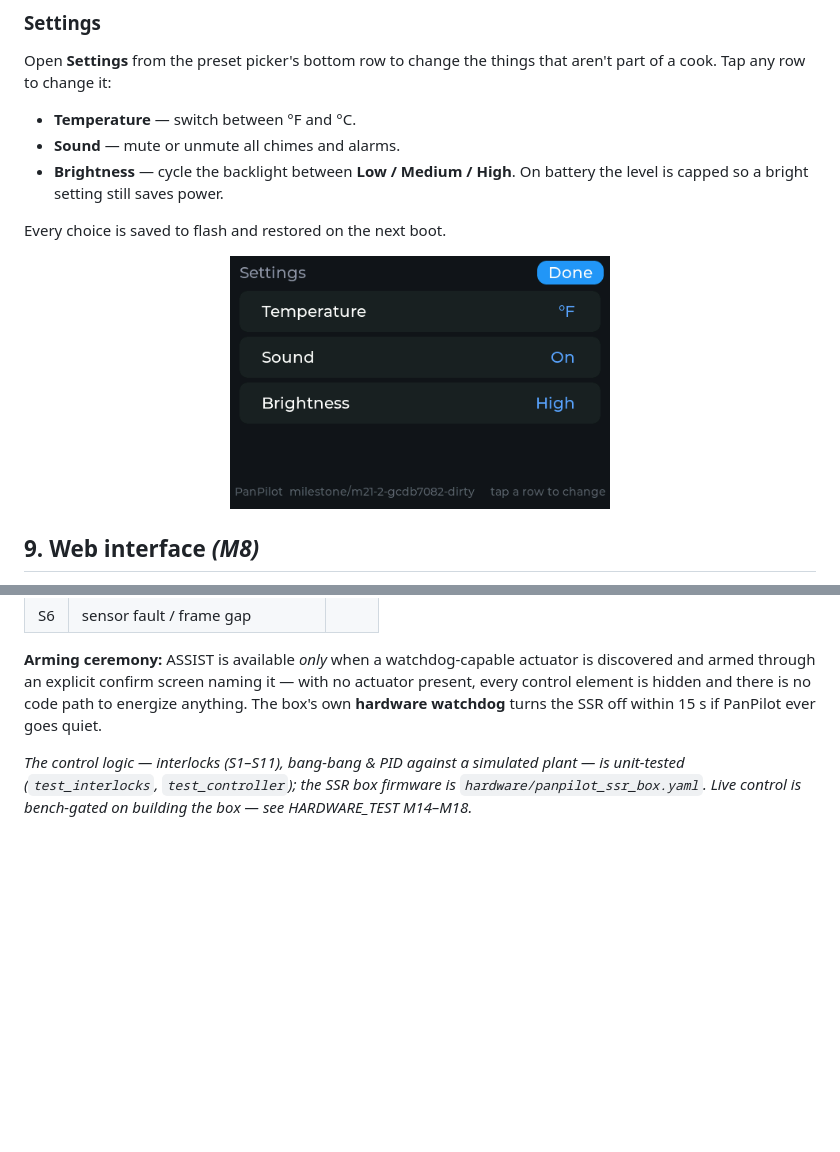
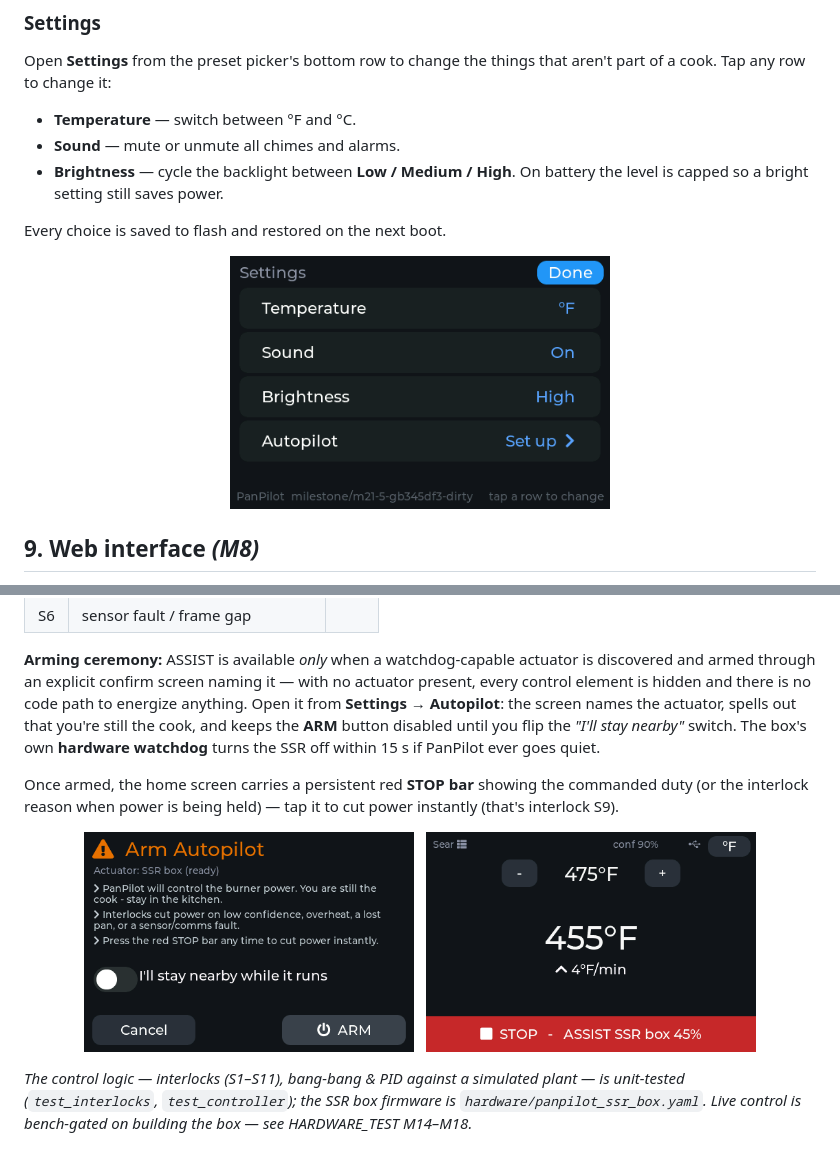
Before and after one commit to JamesDavid/PanPilot, a Markdown page: README.md, 2 parts joined by grey strips. GitHub-like rendering; pictures changed too: docs/screenshots/assist.png (added), docs/screenshots/assistarm.png (added), docs/screenshots/settings.png; blank space fills up the shorter version.

```diff
--- a/README.md
+++ b/README.md
@@ -380,8 +380,22 @@ them. All fail safe to **power off**:
 **Arming ceremony:** ASSIST is available *only* when a watchdog-capable actuator
 is discovered and armed through an explicit confirm screen naming it — with no
 actuator present, every control element is hidden and there is no code path to
-energize anything. The box's own **hardware watchdog** turns the SSR off within
-15 s if PanPilot ever goes quiet.
+energize anything. Open it from **Settings → Autopilot**: the screen names the
+actuator, spells out that you're still the cook, and keeps the **ARM** button
+disabled until you flip the *"I'll stay nearby"* switch. The box's own
+**hardware watchdog** turns the SSR off within 15 s if PanPilot ever goes quiet.
+
+Once armed, the home screen carries a persistent red **STOP bar** showing the
+commanded duty (or the interlock reason when power is being held) — tap it to cut
+power instantly (that's interlock S9).
+
+<p align="center">
+  <img src="docs/screenshots/assistarm.png" width="330"
+       alt="ASSIST arming ceremony with the stay-nearby switch and ARM button">
+  &nbsp;
+  <img src="docs/screenshots/assist.png" width="330"
+       alt="Home while armed: red STOP bar showing ASSIST duty">
+</p>
 
 _The control logic — interlocks (S1–S11), bang-bang & PID against a simulated
 plant — is unit-tested (`test_interlocks`, `test_controller`); the SSR box
```
Also changed, not shown: 13 other files.
